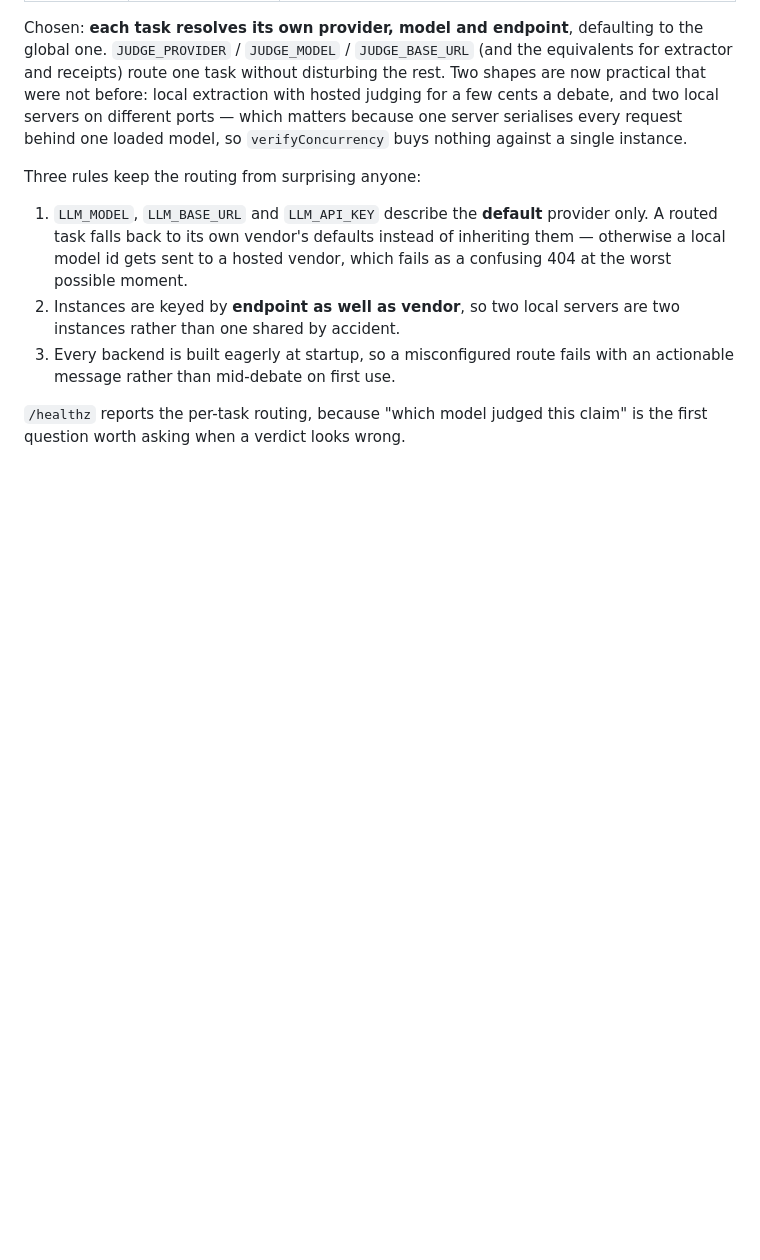
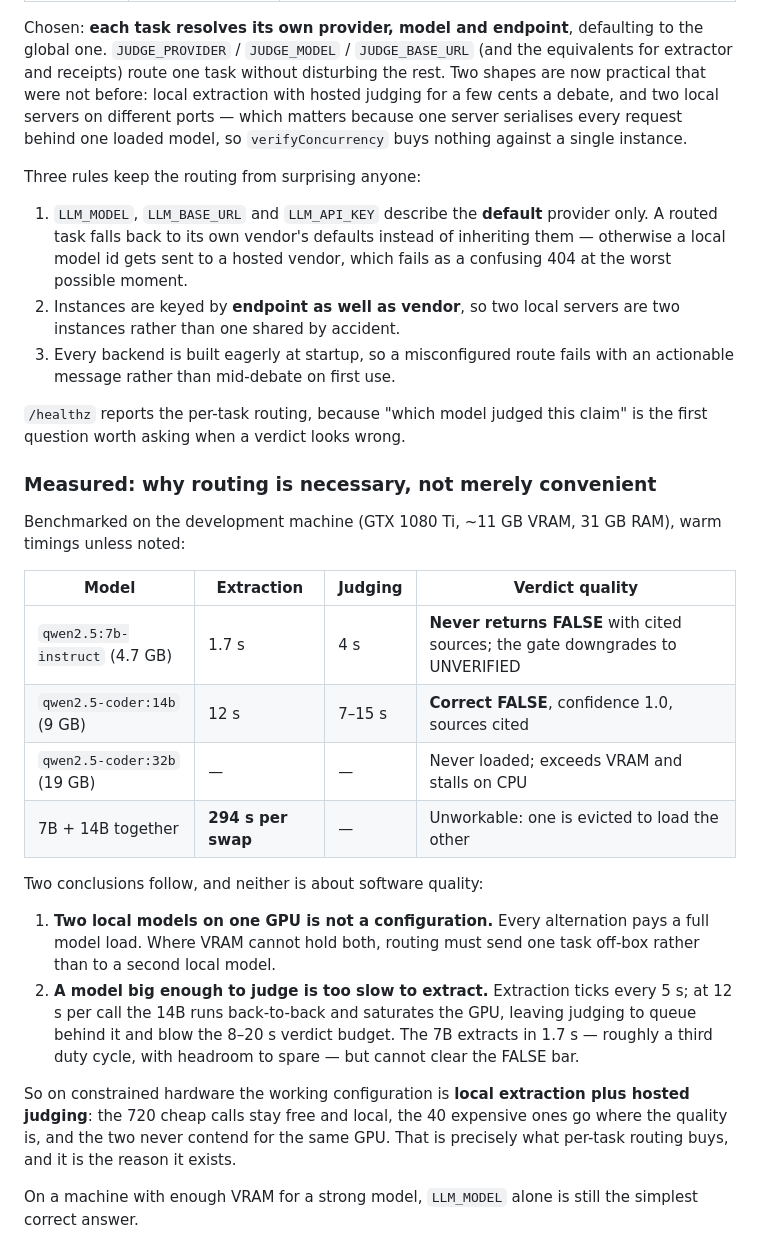
Before and after one commit to MHughesDev/ai_debate_mediator, a Markdown page: docs/decisions/0007-universal-llm-provider-layer.md, the part around the change. Drawn GitHub-style; blank space fills up the shorter version.

Commit message:
Record the hardware measurements that justify per-task routing
Benchmarked on the dev machine (GTX 1080 Ti, ~11GB VRAM):

  qwen2.5:7b       extract 1.7s   judge 4s    never returns FALSE
  qwen2.5-coder:14b extract 12s   judge 7-15s correct FALSE, conf 1.0
  qwen2.5-coder:32b never loaded (19GB exceeds VRAM, stalls on CPU)
  7B + 14B together 294s per swap

Two conclusions, neither about software: two local models on one GPU is not a
configuration, since every alternation pays a full model load; and a model big
enough to judge is too slow to extract, because extraction ticks every 5s and
the 14B saturates the GPU at 12s per call, starving judging of the 8-20s verdict
budget.

Local extraction plus hosted judging is therefore the working setup on
constrained hardware — the 720 cheap calls stay free and local, the 40 expensive
ones go where the quality is, and they never contend for the same GPU.

Co-Authored-By: Claude Fable 5 <noreply@anthropic.com>

```diff
--- a/docs/decisions/0007-universal-llm-provider-layer.md
+++ b/docs/decisions/0007-universal-llm-provider-layer.md
@@ -144,3 +144,34 @@ Three rules keep the routing from surprising anyone:
 
 `/healthz` reports the per-task routing, because "which model judged this claim"
 is the first question worth asking when a verdict looks wrong.
+
+### Measured: why routing is necessary, not merely convenient
+
+Benchmarked on the development machine (GTX 1080 Ti, ~11 GB VRAM, 31 GB RAM),
+warm timings unless noted:
+
+| Model | Extraction | Judging | Verdict quality |
+|---|---|---|---|
+| `qwen2.5:7b-instruct` (4.7 GB) | 1.7 s | 4 s | **Never returns FALSE** with cited sources; the gate downgrades to UNVERIFIED |
+| `qwen2.5-coder:14b` (9 GB) | 12 s | 7–15 s | **Correct FALSE**, confidence 1.0, sources cited |
+| `qwen2.5-coder:32b` (19 GB) | — | — | Never loaded; exceeds VRAM and stalls on CPU |
+| 7B + 14B together | **294 s per swap** | — | Unworkable: one is evicted to load the other |
+
+Two conclusions follow, and neither is about software quality:
+
+1. **Two local models on one GPU is not a configuration.** Every alternation
+   pays a full model load. Where VRAM cannot hold both, routing must send one
+   task off-box rather than to a second local model.
+2. **A model big enough to judge is too slow to extract.** Extraction ticks
+   every 5 s; at 12 s per call the 14B runs back-to-back and saturates the GPU,
+   leaving judging to queue behind it and blow the 8–20 s verdict budget. The 7B
+   extracts in 1.7 s — roughly a third duty cycle, with headroom to spare — but
+   cannot clear the FALSE bar.
+
+So on constrained hardware the working configuration is **local extraction plus
+hosted judging**: the 720 cheap calls stay free and local, the 40 expensive ones
+go where the quality is, and the two never contend for the same GPU. That is
+precisely what per-task routing buys, and it is the reason it exists.
+
+On a machine with enough VRAM for a strong model, `LLM_MODEL` alone is still the
+simplest correct answer.
```
